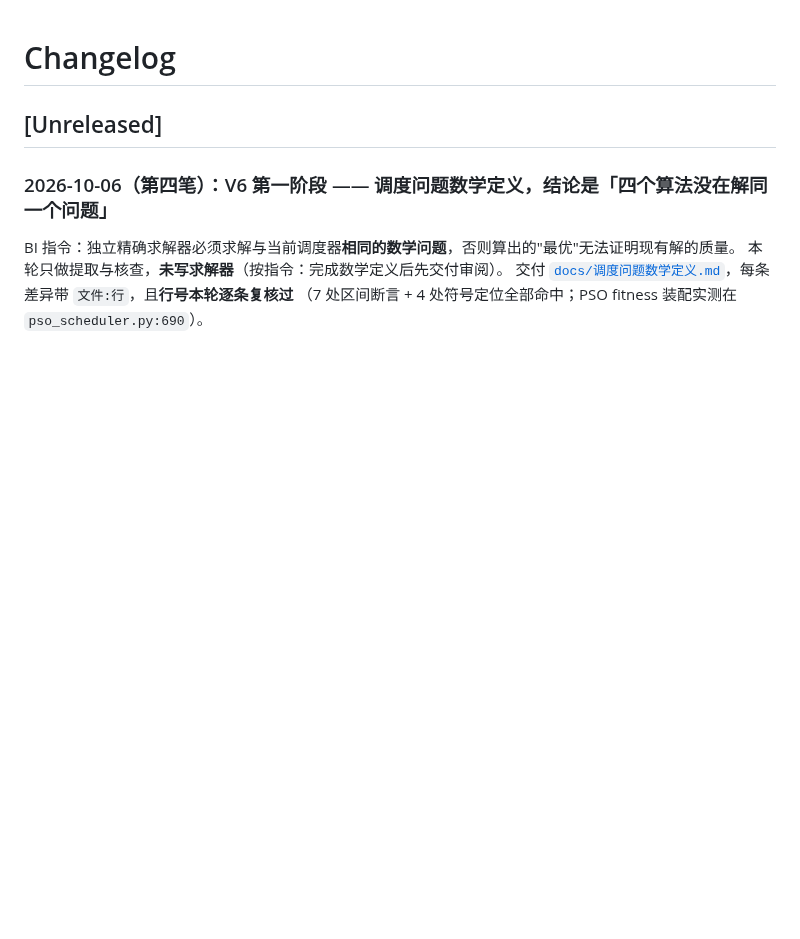
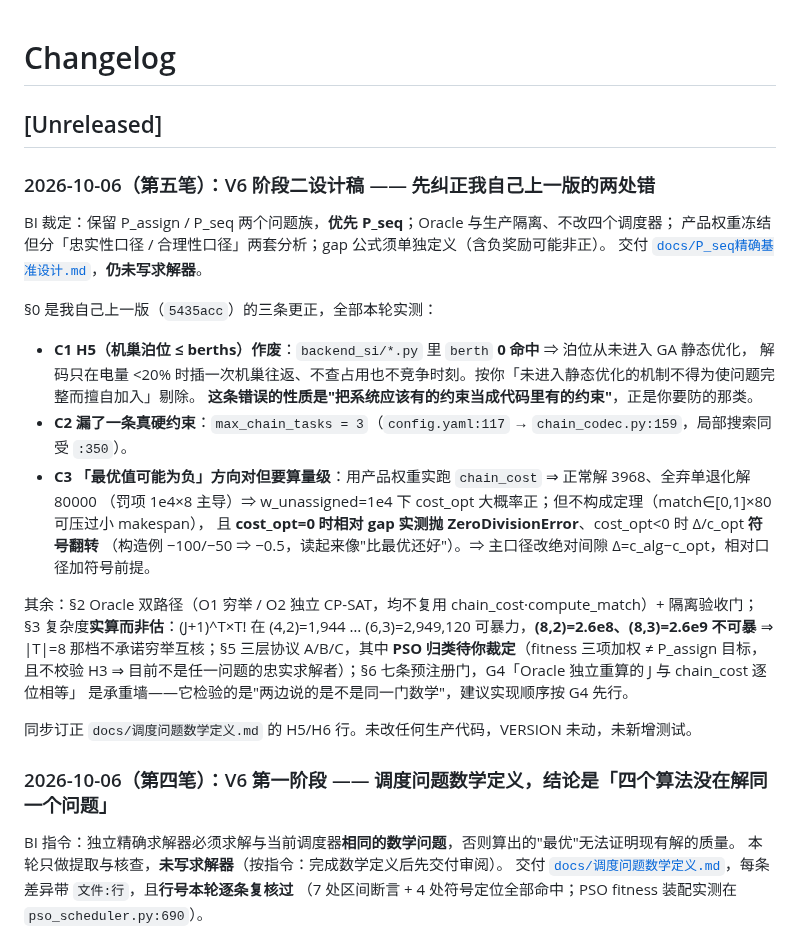
Before and after one commit to 159357yangjun/SwarmBalance, a Markdown page: CHANGELOG.md, the part around the change. Rendered like a GitHub page; blank space fills up the shorter version.

```diff
--- a/CHANGELOG.md
+++ b/CHANGELOG.md
@@ -2,6 +2,29 @@
 
 ## [Unreleased]
 
+### 2026-10-06（第五笔）：V6 阶段二设计稿 —— 先纠正我自己上一版的两处错
+
+BI 裁定：保留 P_assign / P_seq 两个问题族，**优先 P_seq**；Oracle 与生产隔离、不改四个调度器；
+产品权重冻结但分「忠实性口径 / 合理性口径」两套分析；gap 公式须单独定义（含负奖励可能非正）。
+交付 [`docs/P_seq精确基准设计.md`](docs/P_seq精确基准设计.md)，**仍未写求解器**。
+
+§0 是我自己上一版（`5435acc`）的三条更正，全部本轮实测：
+- **C1 H5（机巢泊位 ≤ berths）作废**：`backend_si/*.py` 里 `berth` **0 命中** ⇒ 泊位从未进入 GA 静态优化，
+  解码只在电量 <20% 时插一次机巢往返、不查占用也不竞争时刻。按你「未进入静态优化的机制不得为使问题完整而擅自加入」剔除。
+  **这条错误的性质是"把系统应该有的约束当成代码里有的约束"**，正是你要防的那类。
+- **C2 漏了一条真硬约束**：`max_chain_tasks = 3`（`config.yaml:117` → `chain_codec.py:159`，局部搜索同受 `:350`）。
+- **C3 「最优值可能为负」方向对但要算量级**：用产品权重实跑 `chain_cost` ⇒ 正常解 3968、全弃单退化解 80000
+  （罚项 1e4×8 主导）⇒ w_unassigned=1e4 下 cost_opt 大概率正；但不构成定理（match∈[0,1]×80 可压过小 makespan），
+  且 **cost_opt=0 时相对 gap 实测抛 ZeroDivisionError**、cost_opt<0 时 Δ/c_opt **符号翻转**
+  （构造例 −100/−50 ⇒ −0.5，读起来像"比最优还好"）。⇒ 主口径改绝对间隙 Δ=c_alg−c_opt，相对口径加符号前提。
+
+其余：§2 Oracle 双路径（O1 穷举 / O2 独立 CP-SAT，均不复用 chain_cost·compute_match）+ 隔离验收门；
+§3 复杂度**实算而非估**：(J+1)^T×T! 在 (4,2)=1,944 … (6,3)=2,949,120 可暴力，**(8,2)=2.6e8、(8,3)=2.6e9 不可暴**
+⇒ |T|=8 那档不承诺穷举互核；§5 三层协议 A/B/C，其中 **PSO 归类待你裁定**（fitness 三项加权 ≠ P_assign 目标，
+且不校验 H3 ⇒ 目前不是任一问题的忠实求解者）；§6 七条预注册门，G4「Oracle 独立重算的 J 与 chain_cost 逐位相等」
+是承重墙——它检验的是"两边说的是不是同一门数学"，建议实现顺序按 G4 先行。
+
+同步订正 `docs/调度问题数学定义.md` 的 H5/H6 行。未改任何生产代码，VERSION 未动，未新增测试。
 ### 2026-10-06（第四笔）：V6 第一阶段 —— 调度问题数学定义，结论是「四个算法没在解同一个问题」
 
 BI 指令：独立精确求解器必须求解与当前调度器**相同的数学问题**，否则算出的"最优"无法证明现有解的质量。
```
Also changed, not shown: docs/P_seq精确基准设计.md (added, +158 -0 lines), docs/调度问题数学定义.md (+2 -1 lines).
